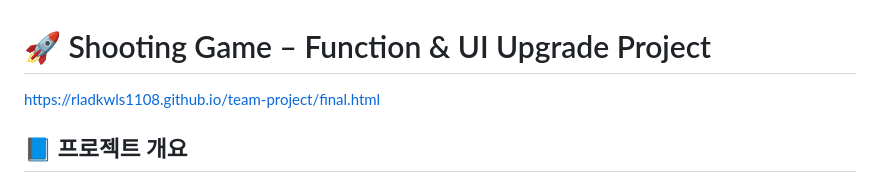
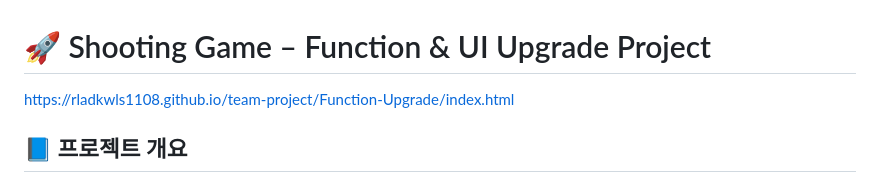
Before and after one commit to rladkwls1108/team-project, a Markdown page: README.md, the part around the change. Rendered like a GitHub page.

```diff
--- a/README.md
+++ b/README.md
@@ -1,5 +1,5 @@
 # 🚀 Shooting Game – Function & UI Upgrade Project
-https://rladkwls1108.github.io/team-project/final.html
+https://rladkwls1108.github.io/team-project/Function-Upgrade/index.html
 ## 📘 프로젝트 개요
 본 프로젝트는 기존 HTML5 캔버스 기반 슈팅 게임을 고도화하는 팀 프로젝트입니다.
 **주요 목표:**
```
